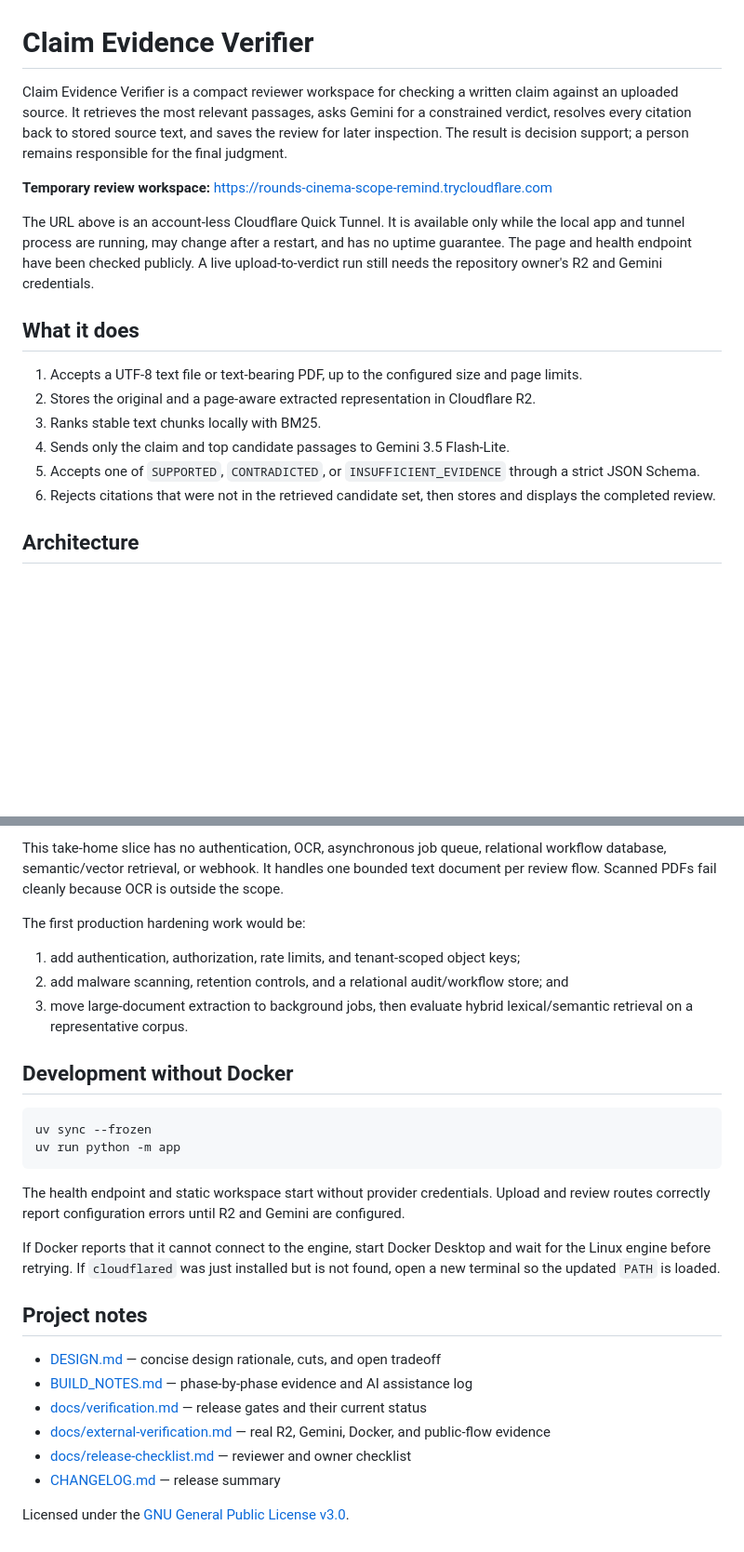
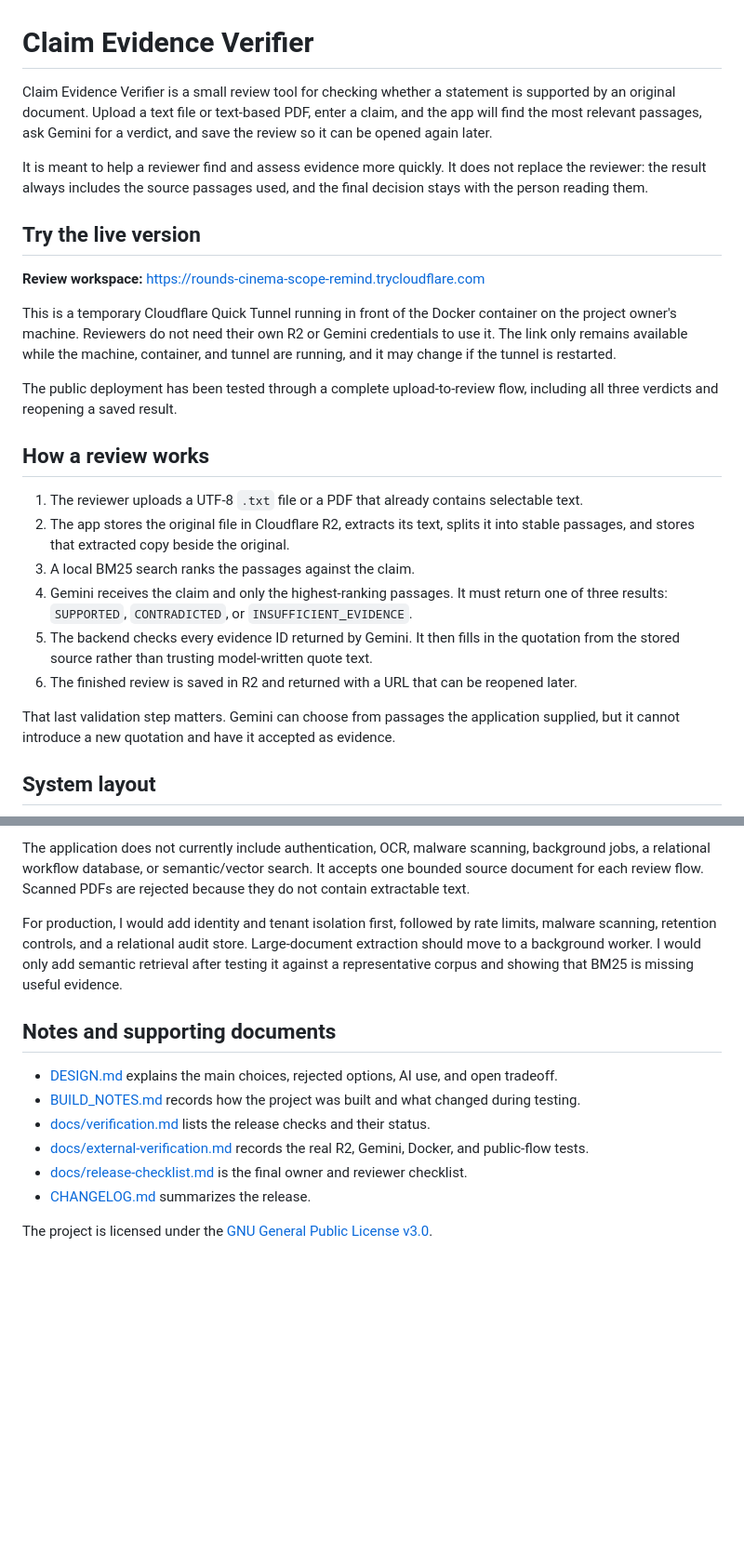
Before and after one commit to Mehulupase01/Claim-Evidence-Verification-Studio-WIP, a Markdown page: README.md, 2 parts joined by grey strips. Shown at 93% size. Rendered like a GitHub page; blank space fills up the shorter version.

````diff
--- a/README.md
+++ b/README.md
@@ -1,21 +1,29 @@
 # Claim Evidence Verifier
 
-Claim Evidence Verifier is a compact reviewer workspace for checking a written claim against an uploaded source. It retrieves the most relevant passages, asks Gemini for a constrained verdict, resolves every citation back to stored source text, and saves the review for later inspection. The result is decision support; a person remains responsible for the final judgment.
+Claim Evidence Verifier is a small review tool for checking whether a statement is supported by an original document. Upload a text file or text-based PDF, enter a claim, and the app will find the most relevant passages, ask Gemini for a verdict, and save the review so it can be opened again later.
 
-**Temporary review workspace:** https://rounds-cinema-scope-remind.trycloudflare.com
+It is meant to help a reviewer find and assess evidence more quickly. It does not replace the reviewer: the result always includes the source passages used, and the final decision stays with the person reading them.
 
-The URL above is an account-less Cloudflare Quick Tunnel. It is available only while the local app and tunnel process are running, may change after a restart, and has no uptime guarantee. The page and health endpoint have been checked publicly. A live upload-to-verdict run still needs the repository owner's R2 and Gemini credentials.
+## Try the live version
 
-## What it does
+**Review workspace:** https://rounds-cinema-scope-remind.trycloudflare.com
 
-1. Accepts a UTF-8 text file or text-bearing PDF, up to the configured size and page limits.
-2. Stores the original and a page-aware extracted representation in Cloudflare R2.
-3. Ranks stable text chunks locally with BM25.
-4. Sends only the claim and top candidate passages to Gemini 3.5 Flash-Lite.
-5. Accepts one of `SUPPORTED`, `CONTRADICTED`, or `INSUFFICIENT_EVIDENCE` through a strict JSON Schema.
-6. Rejects citations that were not in the retrieved candidate set, then stores and displays the completed review.
+This is a temporary Cloudflare Quick Tunnel running in front of the Docker container on the project owner's machine. Reviewers do not need their own R2 or Gemini credentials to use it. The link only remains available while the machine, container, and tunnel are running, and it may change if the tunnel is restarted.
 
-## Architecture
+The public deployment has been tested through a complete upload-to-review flow, including all three verdicts and reopening a saved result.
+
+## How a review works
+
+1. The reviewer uploads a UTF-8 `.txt` file or a PDF that already contains selectable text.
+2. The app stores the original file in Cloudflare R2, extracts its text, splits it into stable passages, and stores that extracted copy beside the original.
+3. A local BM25 search ranks the passages against the claim.
+4. Gemini receives the claim and only the highest-ranking passages. It must return one of three results: `SUPPORTED`, `CONTRADICTED`, or `INSUFFICIENT_EVIDENCE`.
+5. The backend checks every evidence ID returned by Gemini. It then fills in the quotation from the stored source rather than trusting model-written quote text.
+6. The finished review is saved in R2 and returned with a URL that can be reopened later.
+
+That last validation step matters. Gemini can choose from passages the application supplied, but it cannot introduce a new quotation and have it accepted as evidence.
+
+## System layout
 
 ```mermaid
 flowchart LR
@@ -167,30 +173,15 @@ For an unattended review window, use the same image with a named tunnel or conta
 
-This take-home slice has no authentication, OCR, asynchronous job queue, relational workflow database, semantic/vector retrieval, or webhook. It handles one bounded text document per review flow. Scanned PDFs fail cleanly because OCR is outside the scope.
+The application does not currently include authentication, OCR, malware scanning, background jobs, a relational workflow database, or semantic/vector search. It accepts one bounded source document for each review flow. Scanned PDFs are rejected because they do not contain extractable text.
 
-The first production hardening work would be:
+For production, I would add identity and tenant isolation first, followed by rate limits, malware scanning, retention controls, and a relational audit store. Large-document extraction should move to a background worker. I would only add semantic retrieval after testing it against a representative corpus and showing that BM25 is missing useful evidence.
 
-1. add authentication, authorization, rate limits, and tenant-scoped object keys;
-2. add malware scanning, retention controls, and a relational audit/workflow store; and
-3. move large-document extraction to background jobs, then evaluate hybrid lexical/semantic retrieval on a representative corpus.
+## Notes and supporting documents
 
-## Development without Docker
+- [DESIGN.md](DESIGN.md) explains the main choices, rejected options, AI use, and open tradeoff.
+- [BUILD_NOTES.md](BUILD_NOTES.md) records how the project was built and what changed during testing.
+- [docs/verification.md](docs/verification.md) lists the release checks and their status.
+- [docs/external-verification.md](docs/external-verification.md) records the real R2, Gemini, Docker, and public-flow tests.
+- [docs/release-checklist.md](docs/release-checklist.md) is the final owner and reviewer checklist.
+- [CHANGELOG.md](CHANGELOG.md) summarizes the release.
 
-```powershell
-uv sync --frozen
-uv run python -m app
-```
-
-The health endpoint and static workspace start without provider credentials. Upload and review routes correctly report configuration errors until R2 and Gemini are configured.
-
-If Docker reports that it cannot connect to the engine, start Docker Desktop and wait for the Linux engine before retrying. If `cloudflared` was just installed but is not found, open a new terminal so the updated `PATH` is loaded.
-
-## Project notes
-
-- [DESIGN.md](DESIGN.md) — concise design rationale, cuts, and open tradeoff
-- [BUILD_NOTES.md](BUILD_NOTES.md) — phase-by-phase evidence and AI assistance log
-- [docs/verification.md](docs/verification.md) — release gates and their current status
-- [docs/external-verification.md](docs/external-verification.md) — real R2, Gemini, Docker, and public-flow evidence
-- [docs/release-checklist.md](docs/release-checklist.md) — reviewer and owner checklist
-- [CHANGELOG.md](CHANGELOG.md) — release summary
-
-Licensed under the [GNU General Public License v3.0](LICENSE).
+The project is licensed under the [GNU General Public License v3.0](LICENSE).
````
Also changed, not shown: other parts of README.md (+70 -72 lines), BUILD_NOTES.md (+76 -80 lines), DESIGN.md (+16 -18 lines).
